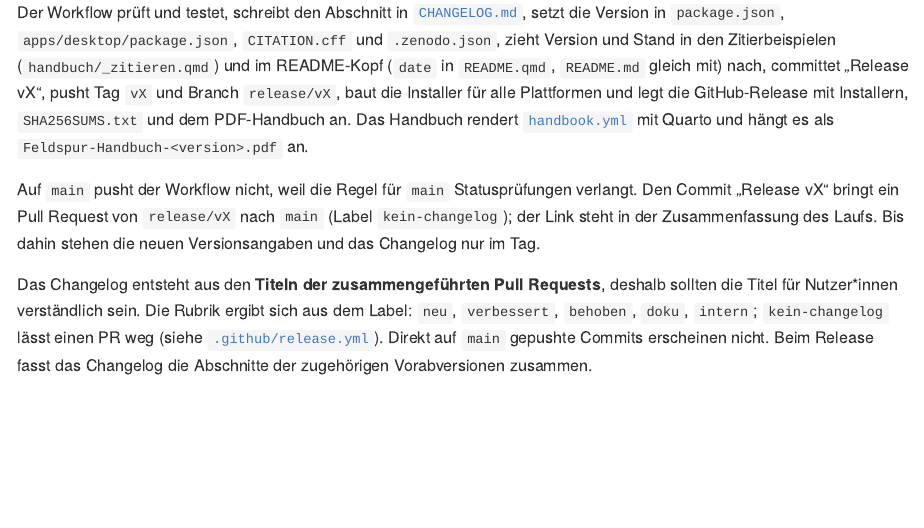
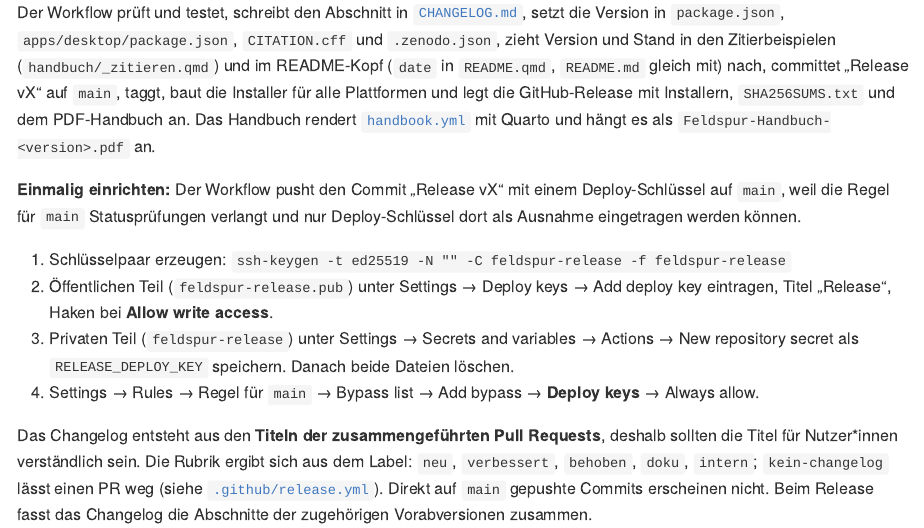
Before and after one commit to pklaschka/feldspur, a Quarto document (README.qmd): the page in a window 1100 px wide, from 6430 px down. The pictures show the output file README.md that the author committed with the source, drawn offline in the style of GitHub; badge pictures from the web are left out.

Commit message:
Release pusht mit Deploy-Schlüssel auf main statt über release/vX
Ein Klick statt Tag, Branch und Nach-PR: Deploy-Schlüssel lassen sich in der Regel für main als
Ausnahme eintragen, GITHUB_TOKEN nicht. Einrichtung im README.

Co-Authored-By: Claude Opus 5.5 <noreply@anthropic.com>
Claude-Session: https://claude.ai/code/session_01HP75fRTSTyrL8wr9jbMjc8

```diff
--- a/.github/workflows/release.yml
+++ b/.github/workflows/release.yml
@@ -58,6 +60,15 @@
+          KEY: ${{ secrets.RELEASE_DEPLOY_KEY }}
+        run: |
+          if [ -z "$KEY" ]; then
+            echo "::error::Secret RELEASE_DEPLOY_KEY fehlt. Einrichtung: README, Abschnitt „Releases“."
+            exit 1
+          fi
+      # Gepusht wird mit einem Deploy-Schlüssel: Die Regel für main verlangt Statusprüfungen, und nur
+      # Deploy-Schlüssel (nicht GITHUB_TOKEN) lassen sich bei einem persönlichen Repository als Ausnahme eintragen.
       - uses: actions/checkout@v4
         with:
           fetch-depth: 0
+          ssh-key: ${{ secrets.RELEASE_DEPLOY_KEY }}
       - uses: voidzero-dev/setup-vp@v1.21.2
         with:
           node-version: 22
@@ -114,7 +125,3 @@
             echo "::notice::Probelauf: Commit und Tag v$V bleiben lokal. Gebaut wird $GITHUB_SHA mit Version $V."
             echo "ref=$GITHUB_SHA" >> "$GITHUB_OUTPUT"
           else
-            # main ist durch eine Regel geschützt (Statusprüfungen), dorthin darf der Workflow nicht pushen.
-            # Der Tag zeigt auf den Release-Commit; derselbe Commit liegt auf release/vX und kommt per PR nach main.
-            # Atomar: entweder landen Tag und Branch beide oder keins.
-            git push --atomic origin "HEAD:refs/heads/release/v$V" "refs/tags/v$V"
@@ -125,6 +131,3 @@
-              echo "Commit „Release v$V“ liegt auf \`release/v$V\`. Pull Request öffnen und mergen:"
-              echo "https://github.com/$GITHUB_REPOSITORY/compare/main...release/v$V?expand=1"
-            } >> "$GITHUB_STEP_SUMMARY"
           fi
 
       - uses: actions/upload-artifact@v4
--- a/README.qmd
+++ b/README.qmd
@@ -196,13 +196,19 @@
 Der Workflow prüft und testet, schreibt den Abschnitt in [`CHANGELOG.md`](CHANGELOG.md), setzt die Version in
 `package.json`, `apps/desktop/package.json`, `CITATION.cff` und `.zenodo.json`, zieht Version und Stand in den
 Zitierbeispielen (`handbuch/_zitieren.qmd`) und im README-Kopf (`date` in `README.qmd`, `README.md` gleich mit)
-nach, committet "Release vX", pusht Tag `vX` und Branch `release/vX`, baut die Installer für alle Plattformen
-und legt die GitHub-Release mit Installern, `SHA256SUMS.txt` und dem PDF-Handbuch an. Das Handbuch rendert
-[`handbook.yml`](.github/workflows/handbook.yml) mit Quarto und hängt es als `Feldspur-Handbuch-<version>.pdf` an.
+nach, committet "Release vX" auf `main`, taggt, baut die Installer für alle Plattformen und legt die GitHub-Release
+mit Installern, `SHA256SUMS.txt` und dem PDF-Handbuch an. Das Handbuch rendert [`handbook.yml`](.github/workflows/handbook.yml) mit Quarto
+und hängt es als `Feldspur-Handbuch-<version>.pdf` an.
 
-Auf `main` pusht der Workflow nicht, weil die Regel für `main` Statusprüfungen verlangt. Den Commit "Release vX"
-bringt ein Pull Request von `release/vX` nach `main` (Label `kein-changelog`); der Link steht in der Zusammenfassung
-des Laufs. Bis dahin stehen die neuen Versionsangaben und das Changelog nur im Tag.
+**Einmalig einrichten:** Der Workflow pusht den Commit "Release vX" mit einem Deploy-Schlüssel auf `main`, weil die
+Regel für `main` Statusprüfungen verlangt und nur Deploy-Schlüssel dort als Ausnahme eingetragen werden können.
+
+1. Schlüsselpaar erzeugen: `ssh-keygen -t ed25519 -N "" -C feldspur-release -f feldspur-release`
+2. Öffentlichen Teil (`feldspur-release.pub`) unter Settings → Deploy keys → Add deploy key eintragen, Titel
+   "Release", Haken bei **Allow write access**.
+3. Privaten Teil (`feldspur-release`) unter Settings → Secrets and variables → Actions → New repository secret als
+   `RELEASE_DEPLOY_KEY` speichern. Danach beide Dateien löschen.
+4. Settings → Rules → Regel für `main` → Bypass list → Add bypass → **Deploy keys** → Always allow.
 
 Das Changelog entsteht aus den **Titeln der zusammengeführten Pull Requests**, deshalb sollten die Titel für
 Nutzer*innen verständlich sein. Die Rubrik ergibt sich aus dem Label: `neu`, `verbessert`, `behoben`, `doku`, `intern`;
```
Also changed, not shown: README.md, .github/workflows/release.yml (11 more changed lines).
